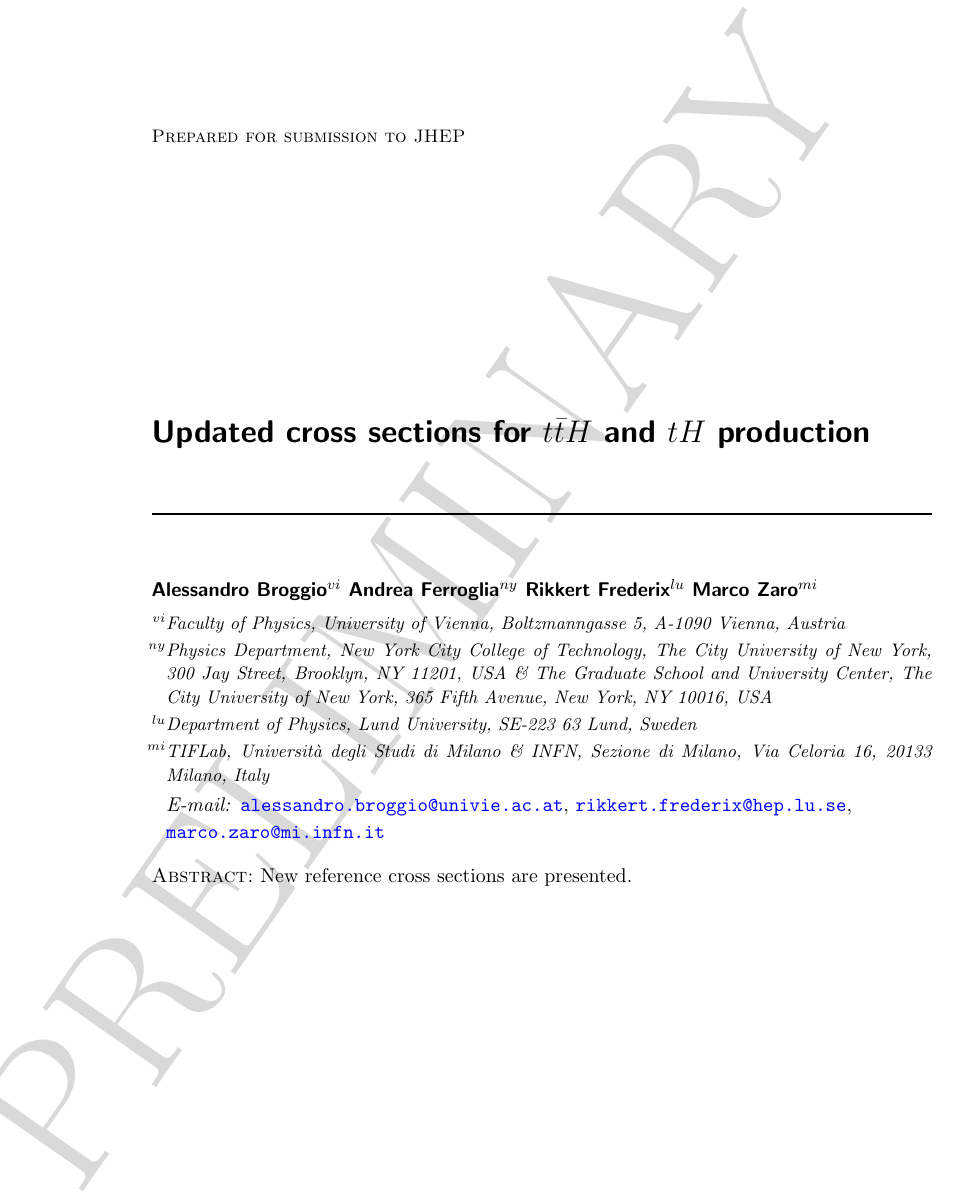
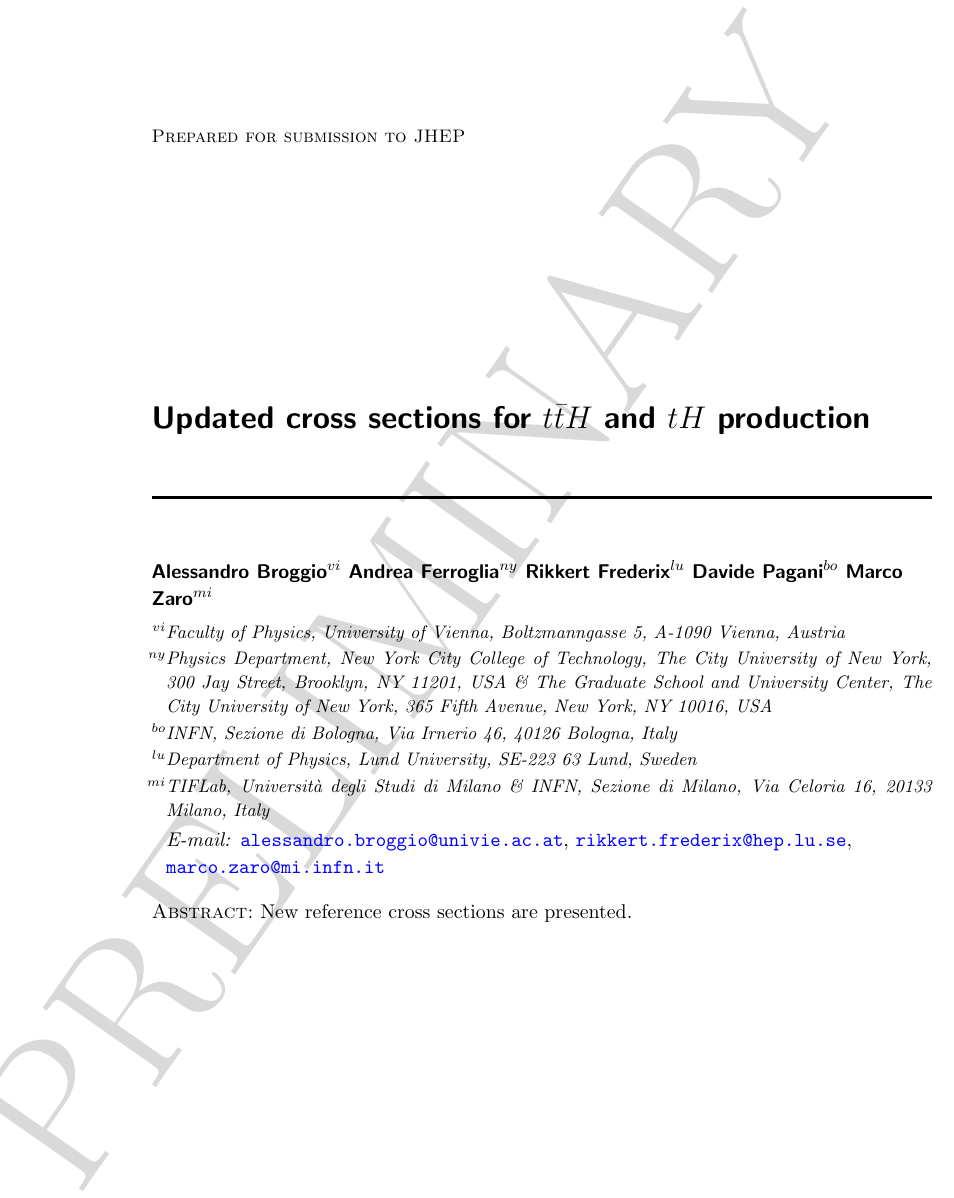
Before and after one commit to marcozaro/tth13.6tev, a LaTeX document (report_tth_xsect.tex): part of page 1 of 13, cut so that both start at the same text. Compiled offline with pdfLaTeX.

Commit message:
DAvide affiliation

```diff
--- a/report_tth_xsect.tex
+++ b/report_tth_xsect.tex
@@ -631,6 +631,7 @@ numbers=none,framerule=2pt,abovecaptionskip=0.0mm,belowcaptionskip=3.5mm #1]}
 \author[vi]{Alessandro Broggio}
 \author[ny]{Andrea Ferroglia}
 \author[lu]{Rikkert Frederix}
+\author[bo]{Davide Pagani}
 \author[mi]{Marco Zaro}
 
 \affiliation[vi]{Faculty of Physics, University of Vienna, Boltzmanngasse 5, A-1090 Vienna, Austria}
@@ -638,7 +639,7 @@ numbers=none,framerule=2pt,abovecaptionskip=0.0mm,belowcaptionskip=3.5mm #1]}
 The City University of New York, 300 Jay Street, Brooklyn, NY 11201, USA \&
 The Graduate School and University Center, The City University of New York, 365 Fifth Avenue, New York, NY 10016, USA
 }
-
+\affiliation[bo]{INFN, Sezione di Bologna, Via Irnerio 46, 40126 Bologna, Italy}
 \affiliation[lu]{Department of Physics, Lund University, SE-223 63 Lund, Sweden}
 \affiliation[mi]{TIFLab, Universit\`a degli Studi di Milano \& INFN, Sezione di Milano, Via Celoria 16, 20133 Milano, Italy}
 
```
